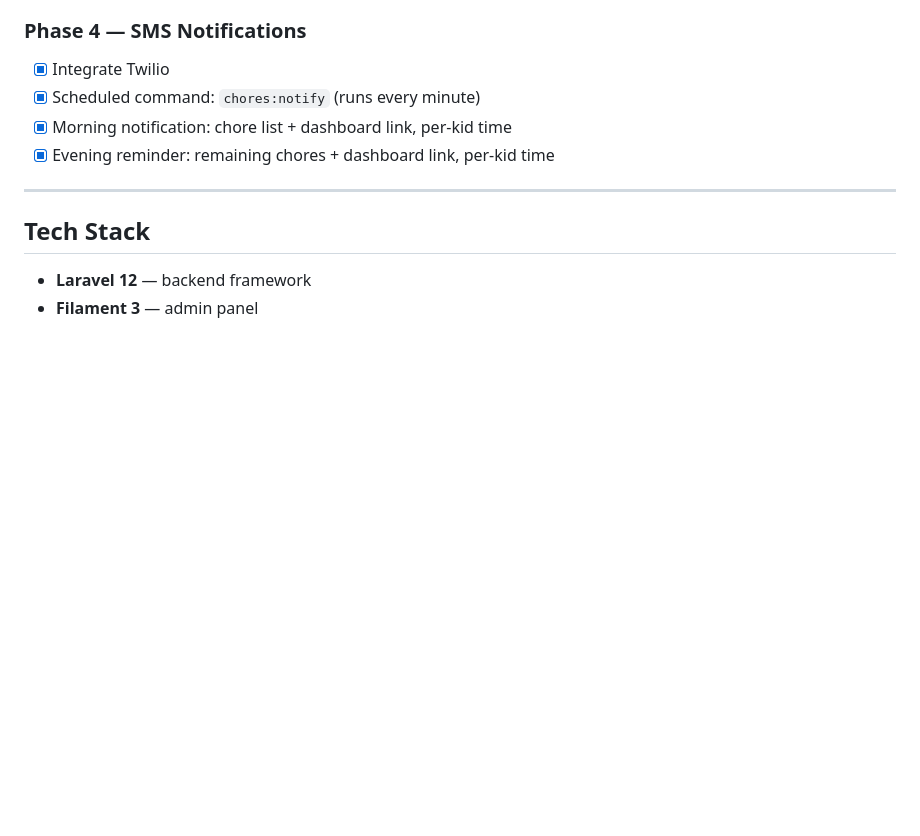
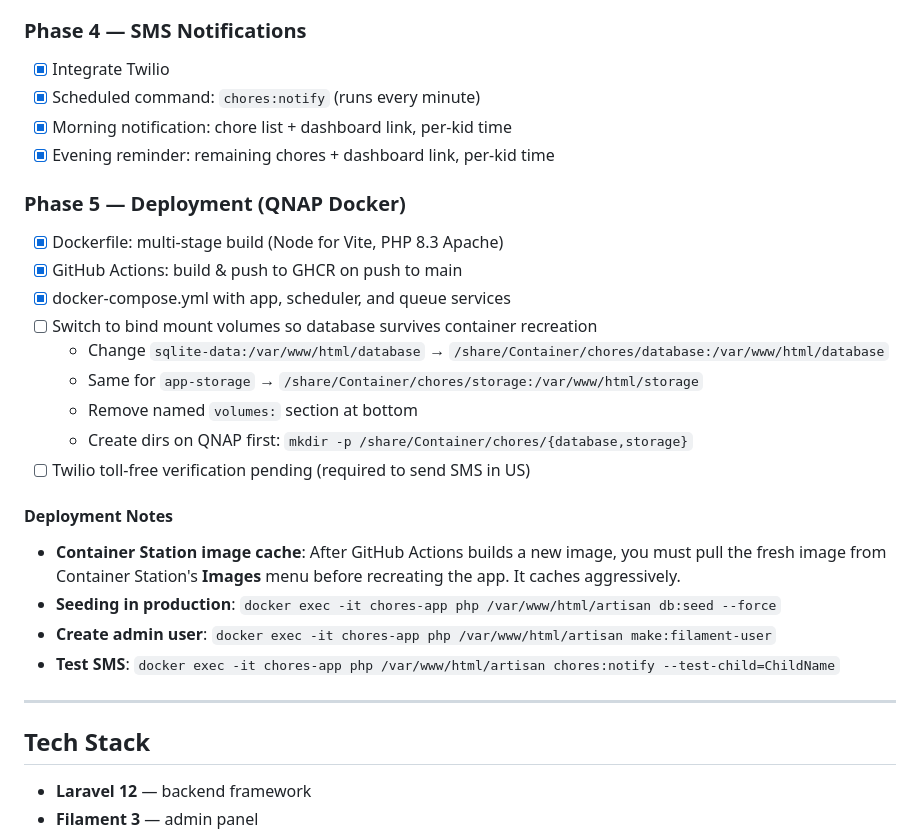
Before and after one commit to mackhankins/chores, a Markdown page: PLAN.md, the part around the change. GitHub-like rendering; blank space fills up the shorter version.

Commit message:
Document deployment status and known issues in PLAN.md
Co-Authored-By: Claude Opus 4.6 (1M context) <noreply@anthropic.com>

```diff
--- a/PLAN.md
+++ b/PLAN.md
@@ -133,6 +133,23 @@ assigned_child = members[current_position]
 - [x] Morning notification: chore list + dashboard link, per-kid time
 - [x] Evening reminder: remaining chores + dashboard link, per-kid time
 
+### Phase 5 — Deployment (QNAP Docker)
+- [x] Dockerfile: multi-stage build (Node for Vite, PHP 8.3 Apache)
+- [x] GitHub Actions: build & push to GHCR on push to main
+- [x] docker-compose.yml with app, scheduler, and queue services
+- [ ] Switch to bind mount volumes so database survives container recreation
+  - Change `sqlite-data:/var/www/html/database` → `/share/Container/chores/database:/var/www/html/database`
+  - Same for `app-storage` → `/share/Container/chores/storage:/var/www/html/storage`
+  - Remove named `volumes:` section at bottom
+  - Create dirs on QNAP first: `mkdir -p /share/Container/chores/{database,storage}`
+- [ ] Twilio toll-free verification pending (required to send SMS in US)
+
+#### Deployment Notes
+- **Container Station image cache**: After GitHub Actions builds a new image, you must pull the fresh image from Container Station's **Images** menu before recreating the app. It caches aggressively.
+- **Seeding in production**: `docker exec -it chores-app php /var/www/html/artisan db:seed --force`
+- **Create admin user**: `docker exec -it chores-app php /var/www/html/artisan make:filament-user`
+- **Test SMS**: `docker exec -it chores-app php /var/www/html/artisan chores:notify --test-child=ChildName`
+
 ---
 
 ## Tech Stack
```
